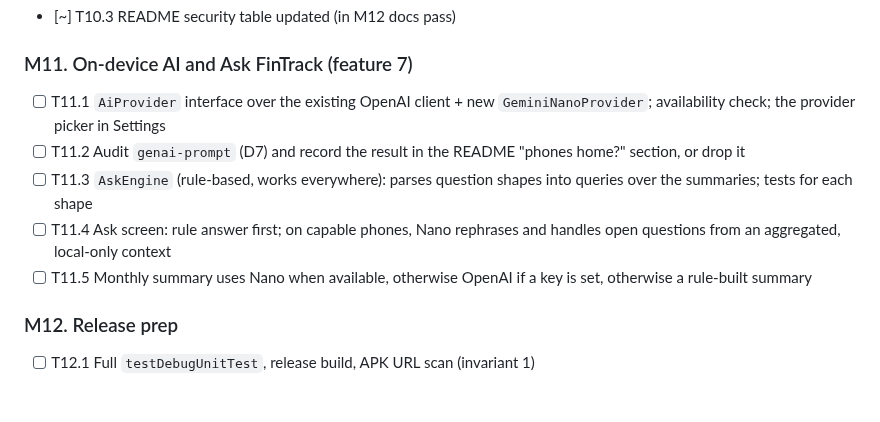
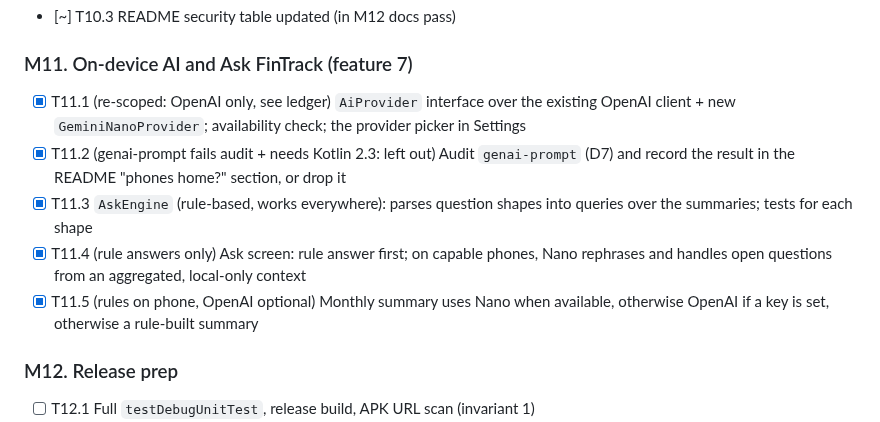
Before and after one commit to Lukey-7/Personal_Finance_app, a Markdown page: docs/PLAN-v1.3.md, the part around the change. GitHub-like rendering; blank space fills up the shorter version.

Commit message:
Tick off M11

```diff
--- a/docs/PLAN-v1.3.md
+++ b/docs/PLAN-v1.3.md
@@ -112,11 +112,11 @@ The order follows dependencies: shared plumbing first, then features that create
 - [~] T10.3 README security table updated (in M12 docs pass)
 
 ### M11. On-device AI and Ask FinTrack (feature 7)
-- [ ] T11.1 `AiProvider` interface over the existing OpenAI client + new `GeminiNanoProvider`; availability check; the provider picker in Settings
-- [ ] T11.2 Audit `genai-prompt` (D7) and record the result in the README "phones home?" section, or drop it
-- [ ] T11.3 `AskEngine` (rule-based, works everywhere): parses question shapes into queries over the summaries; tests for each shape
-- [ ] T11.4 Ask screen: rule answer first; on capable phones, Nano rephrases and handles open questions from an aggregated, local-only context
-- [ ] T11.5 Monthly summary uses Nano when available, otherwise OpenAI if a key is set, otherwise a rule-built summary
+- [x] T11.1 (re-scoped: OpenAI only, see ledger) `AiProvider` interface over the existing OpenAI client + new `GeminiNanoProvider`; availability check; the provider picker in Settings
+- [x] T11.2 (genai-prompt fails audit + needs Kotlin 2.3: left out) Audit `genai-prompt` (D7) and record the result in the README "phones home?" section, or drop it
+- [x] T11.3 `AskEngine` (rule-based, works everywhere): parses question shapes into queries over the summaries; tests for each shape
+- [x] T11.4 (rule answers only) Ask screen: rule answer first; on capable phones, Nano rephrases and handles open questions from an aggregated, local-only context
+- [x] T11.5 (rules on phone, OpenAI optional) Monthly summary uses Nano when available, otherwise OpenAI if a key is set, otherwise a rule-built summary
 
 ### M12. Release prep
 - [ ] T12.1 Full `testDebugUnitTest`, release build, APK URL scan (invariant 1)
```
